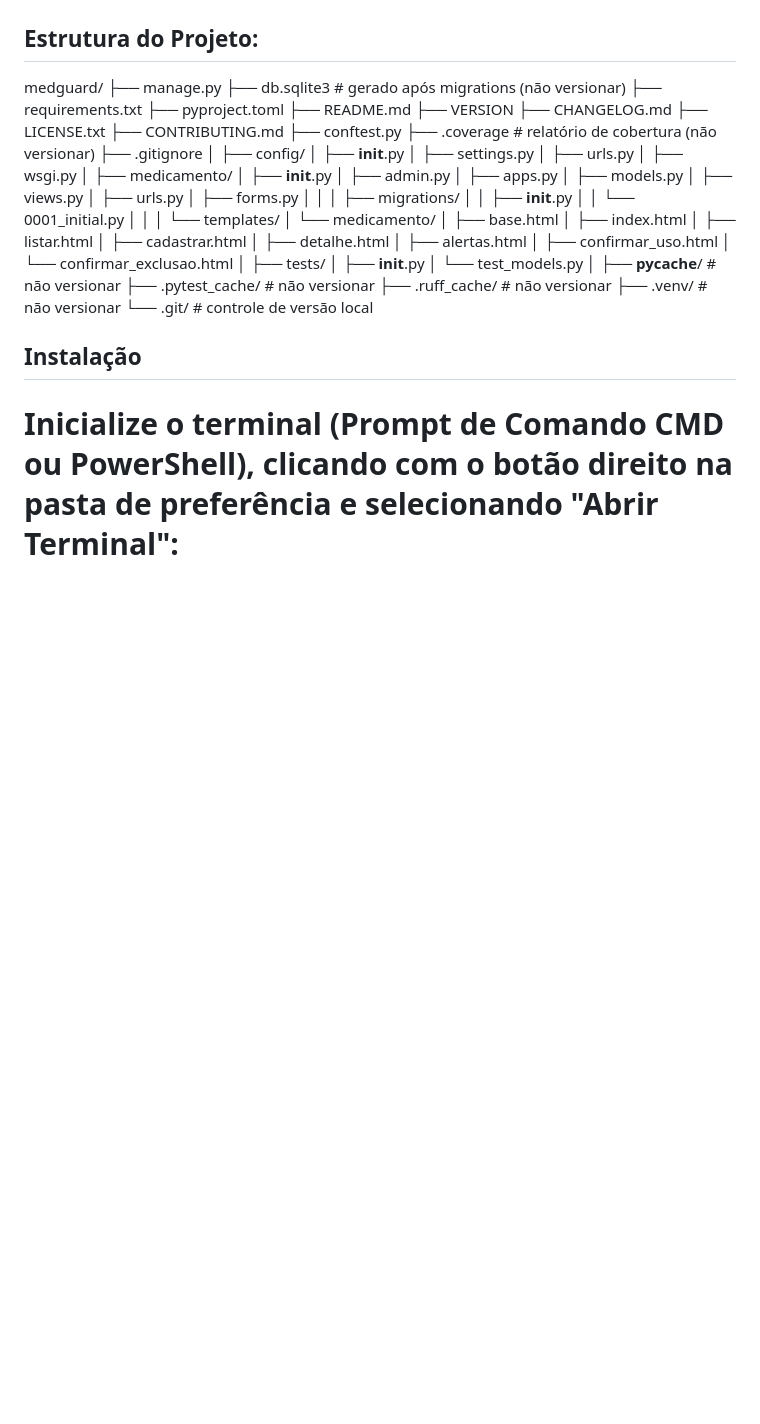
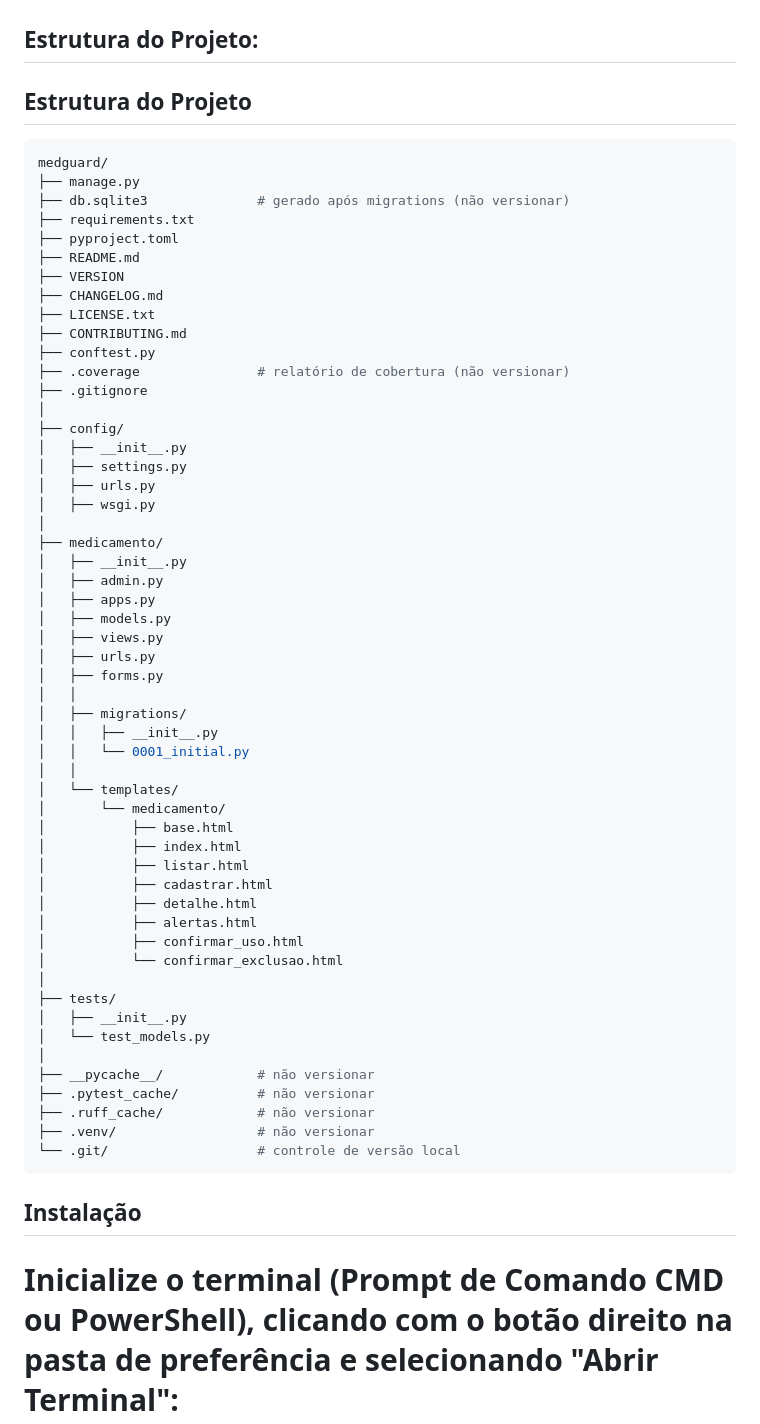
Before and after one commit to AdlerMrF/medguard, a Markdown page: README.md, the part around the change. Drawn GitHub-style; blank space fills up the shorter version.

Commit message:
Update README
Add project structure section to README

````diff
--- a/README.md
+++ b/README.md
@@ -57,6 +57,9 @@ Idosos, cuidadores e familiares responsáveis pela administração de medicament
 * GitHub Actions
 
 ## Estrutura do Projeto:
+## Estrutura do Projeto
+
+```bash
 medguard/
 ├── manage.py
 ├── db.sqlite3              # gerado após migrations (não versionar)
@@ -110,6 +113,7 @@ medguard/
 ├── .ruff_cache/            # não versionar
 ├── .venv/                  # não versionar
 └── .git/                   # controle de versão local
+```
 
 ## Instalação
 
````
